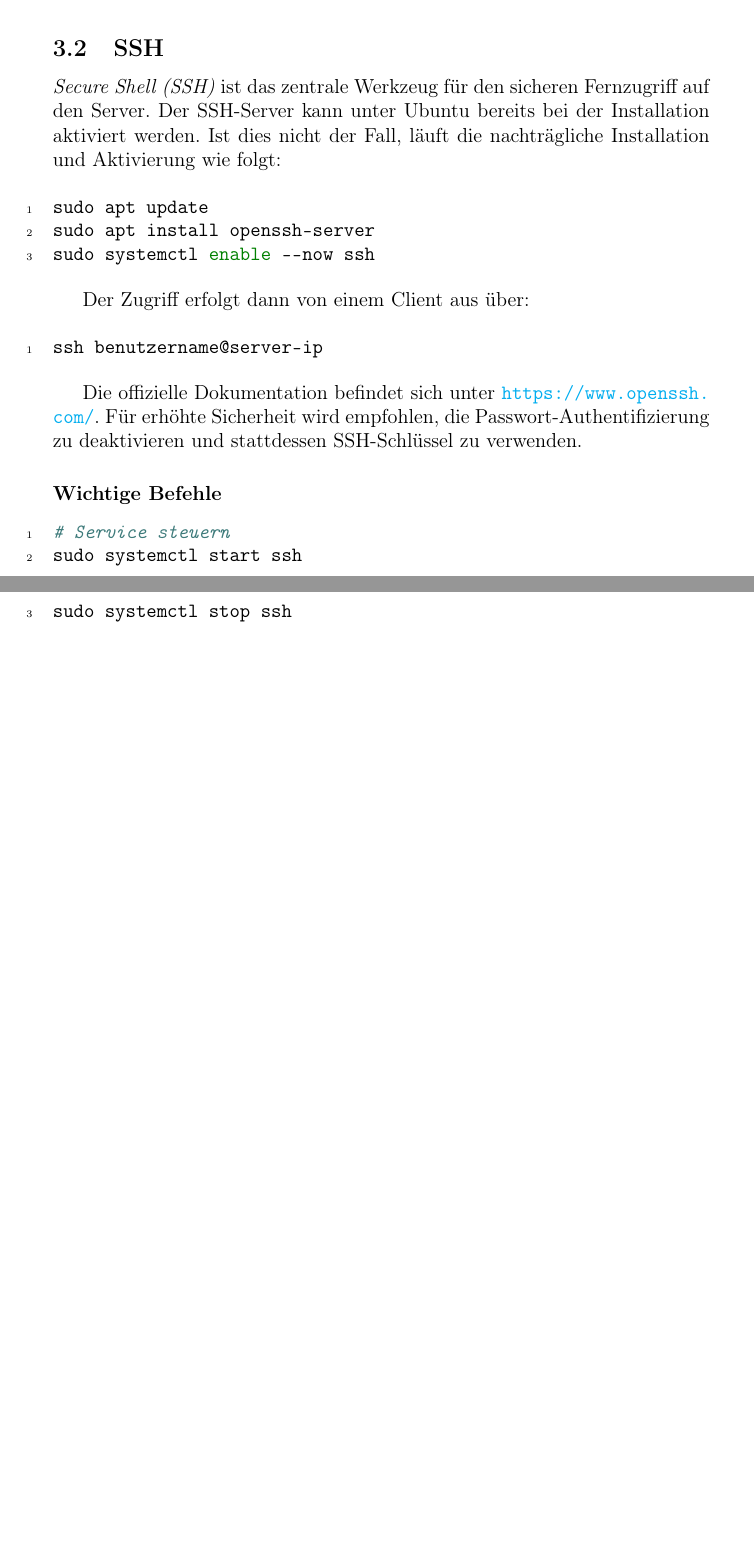
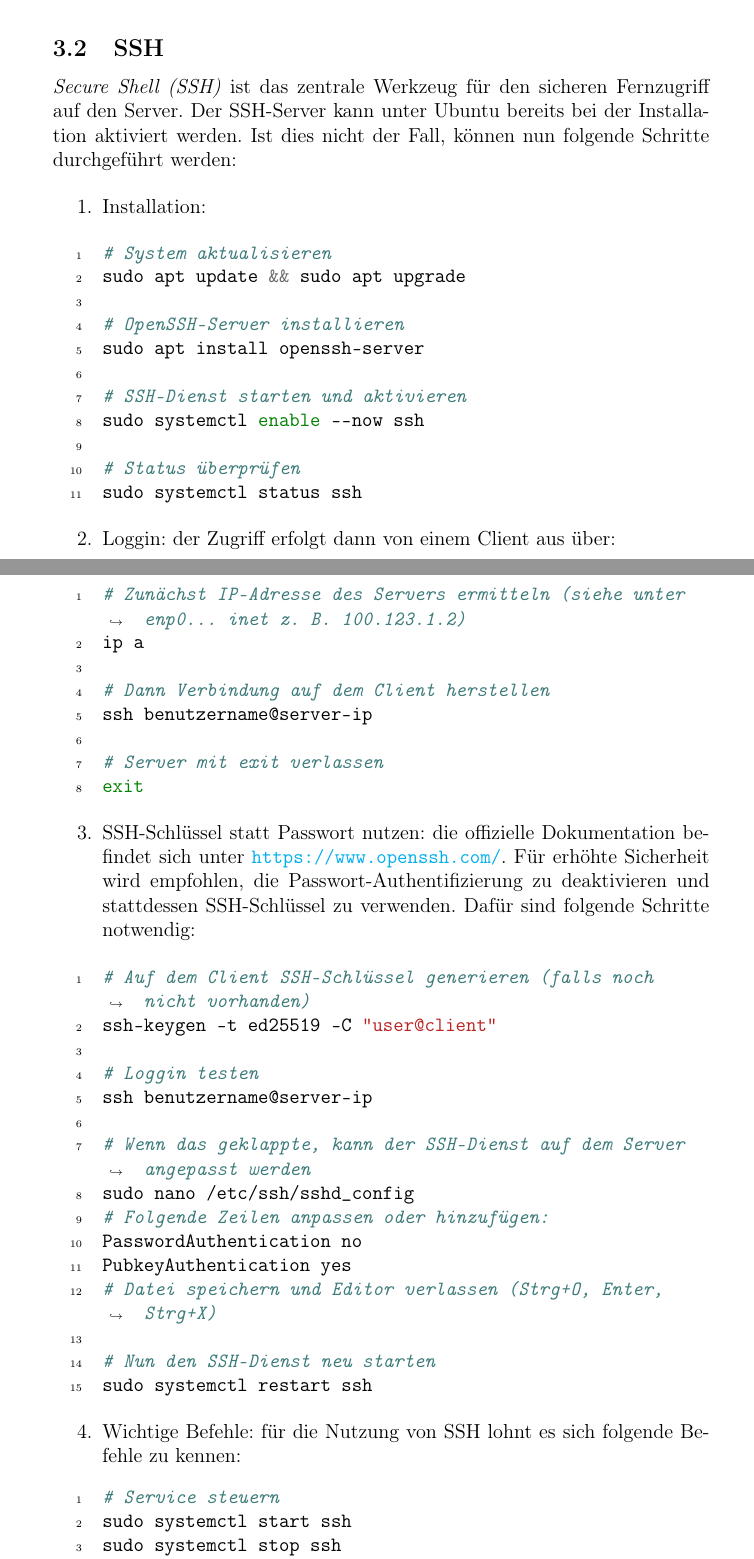
Before and after one commit to RathgebL/Bachelor_Thesis-New_Mediaserver, a LaTeX thesis (Dokumentation/Bachelor-Arbeit-Dokumentation.tex): two parts of pages 33 and 34 of 46 before the commit and two parts of pages 33 and 34 of 47 after it, joined at a grey line, cut so that both start at the same text, the shorter picture padded with empty space. Compiled offline with pdfLaTeX.

Commit message:
SSH überarbeiten

```diff
--- a/Dokumentation/Bachelor-Arbeit-Dokumentation.tex
+++ b/Dokumentation/Bachelor-Arbeit-Dokumentation.tex
@@ -815,33 +815,70 @@ Damit soll der Aufbau des Medienservers in der Bibliothek nachvollziehbar und re
   \subsection{SSH}
   \emph{Secure Shell (SSH)} ist das zentrale Werkzeug für den sicheren Fernzugriff auf den Server.
   Der SSH-Server kann unter Ubuntu bereits bei der Installation aktiviert werden.
-  Ist dies nicht der Fall, läuft die nachträgliche Installation und Aktivierung wie folgt:
+  Ist dies nicht der Fall, können nun folgende Schritte durchgeführt werden:
 
-  \begin{minted}[breaklines, linenos]{bash}
-sudo apt update
+  \begin{enumerate}
+    \item{Installation:}
+
+    \begin{minted}[breaklines, linenos]{bash}
+# System aktualisieren
+sudo apt update && sudo apt upgrade
+
+# OpenSSH-Server installieren
 sudo apt install openssh-server
+
+# SSH-Dienst starten und aktivieren
 sudo systemctl enable --now ssh
-  \end{minted}
 
-  Der Zugriff erfolgt dann von einem Client aus über:
+# Status überprüfen
+sudo systemctl status ssh
+    \end{minted}
 
-  \begin{minted}[breaklines, linenos]{bash}
+    \item{Loggin:}
+    der Zugriff erfolgt dann von einem Client aus über:
+
+    \begin{minted}[breaklines, linenos]{bash}
+# Zunächst IP-Adresse des Servers ermitteln (siehe unter enp0... inet z. B. 100.123.1.2)
+ip a
+
+# Dann Verbindung auf dem Client herstellen
 ssh benutzername@server-ip
-  \end{minted}
 
-  Die offizielle Dokumentation befindet sich unter \url{https://www.openssh.com/}.
-  Für erhöhte Sicherheit wird empfohlen, die Passwort-Authentifizierung zu deaktivieren und stattdessen SSH-Schlüssel zu verwenden.
+# Server mit exit verlassen
+exit
+    \end{minted}
 
-  \subsubsection*{Wichtige Befehle}
+    \item{SSH-Schlüssel statt Passwort nutzen:}
+    die offizielle Dokumentation befindet sich unter \url{https://www.openssh.com/}.
+    Für erhöhte Sicherheit wird empfohlen, die Passwort-Authentifizierung zu deaktivieren und stattdessen SSH-Schlüssel zu verwenden.
+    Dafür sind folgende Schritte notwendig:
+
+    \begin{minted}[breaklines, linenos]{bash}
+# Auf dem Client SSH-Schlüssel generieren (falls noch nicht vorhanden)
+ssh-keygen -t ed25519 -C "user@client"
+
+# Loggin testen
+ssh benutzername@server-ip
+
+# Wenn das geklappte, kann der SSH-Dienst auf dem Server angepasst werden
+sudo nano /etc/ssh/sshd_config
+# Folgende Zeilen anpassen oder hinzufügen:
+PasswordAuthentication no
+PubkeyAuthentication yes
+# Datei speichern und Editor verlassen (Strg+O, Enter, Strg+X)
+
+# Nun den SSH-Dienst neu starten
+sudo systemctl restart ssh
+    \end{minted}
+
+  \item{Wichtige Befehle:}
+  für die Nutzung von SSH lohnt es sich folgende Befehle zu kennen:
   \begin{minted}[breaklines, linenos]{bash}
 # Service steuern
 sudo systemctl start ssh
 sudo systemctl stop ssh
 sudo systemctl restart ssh
 systemctl status ssh
-
-# IP-Adresse ermitteln
-ip a
 
 # SSH-Schlüssel generieren und auf den Server kopieren (empfohlen)
 ssh-keygen -t ed25519
```
Also changed, not shown: Dokumentation/Bachelor-Arbeit-Dokumentation.tex (3 more changed lines).
